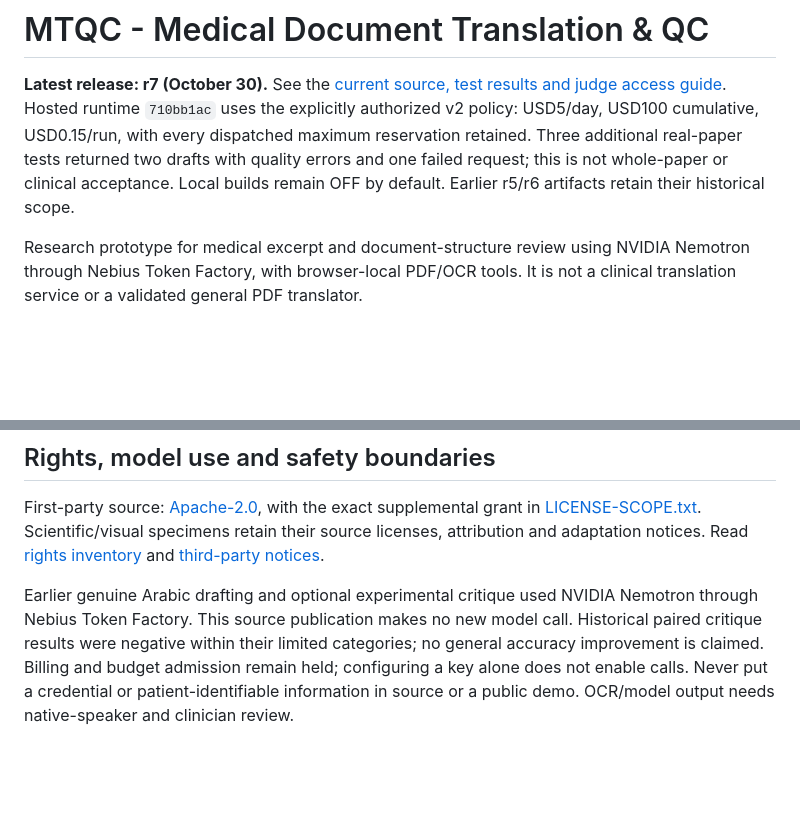
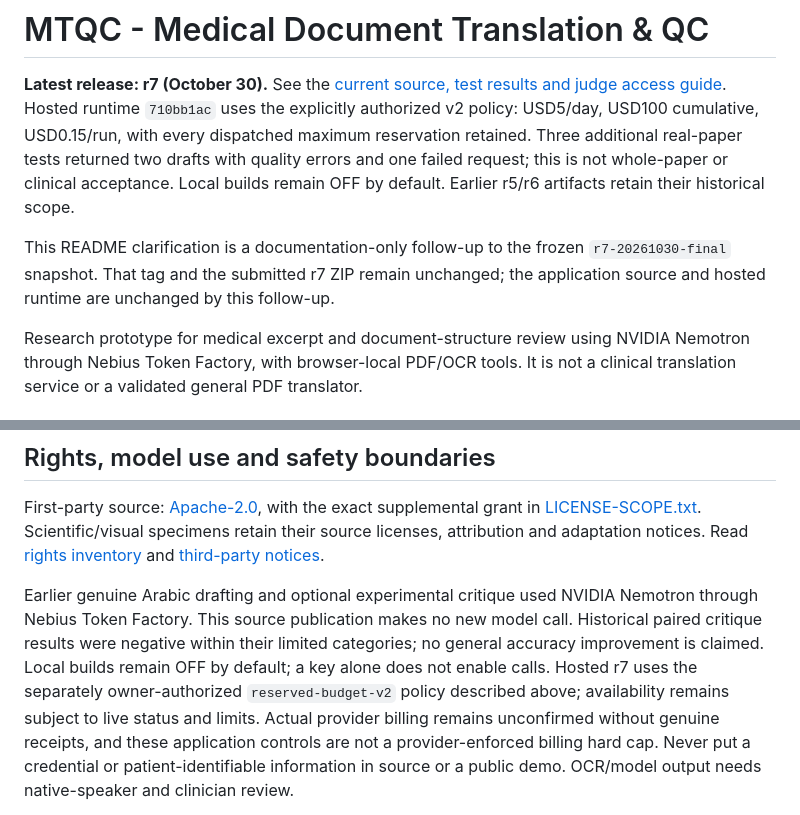
Before and after one commit to HyunStudio/MTQC-Medical-Translation-QC, a Markdown page: README.md, 2 parts joined by grey strips. Drawn GitHub-style; blank space fills up the shorter version.

Commit message:
docs: clarify hosted access after frozen r7 submission [skip ci]

```diff
--- a/README.md
+++ b/README.md
@@ -1,6 +1,10 @@
 # MTQC - Medical Document Translation & QC
 
 **Latest release: r7 (October 30).** See the [current source, test results and judge access guide](docs/web-demo/RELEASE_R7_20261030.md). Hosted runtime `710bb1ac` uses the explicitly authorized v2 policy: USD5/day, USD100 cumulative, USD0.15/run, with every dispatched maximum reservation retained. Three additional real-paper tests returned two drafts with quality errors and one failed request; this is not whole-paper or clinical acceptance. Local builds remain OFF by default. Earlier r5/r6 artifacts retain their historical scope.
+
+This README clarification is a documentation-only follow-up to the frozen
+`r7-20261030-final` snapshot. That tag and the submitted r7 ZIP remain unchanged;
+the application source and hosted runtime are unchanged by this follow-up.
 
 Research prototype for medical excerpt and document-structure review using
 NVIDIA Nemotron through Nebius Token Factory, with browser-local PDF/OCR tools.
@@ -110,8 +114,12 @@ source licenses, attribution and adaptation notices. Read
 Earlier genuine Arabic drafting and optional experimental critique used NVIDIA
 Nemotron through Nebius Token Factory. This source publication makes no new
 model call. Historical paired critique results were negative within their
-limited categories; no general accuracy improvement is claimed. Billing and
-budget admission remain held; configuring a key alone does not enable calls.
+limited categories; no general accuracy improvement is claimed. Local builds
+remain OFF by default; a key alone does not enable calls. Hosted r7 uses the
+separately owner-authorized `reserved-budget-v2` policy described above;
+availability remains subject to live status and limits. Actual provider billing
+remains unconfirmed without genuine receipts, and these application controls
+are not a provider-enforced billing hard cap.
 Never put a credential or patient-identifiable information in source or a
 public demo. OCR/model output needs native-speaker and clinician review.
 
```
